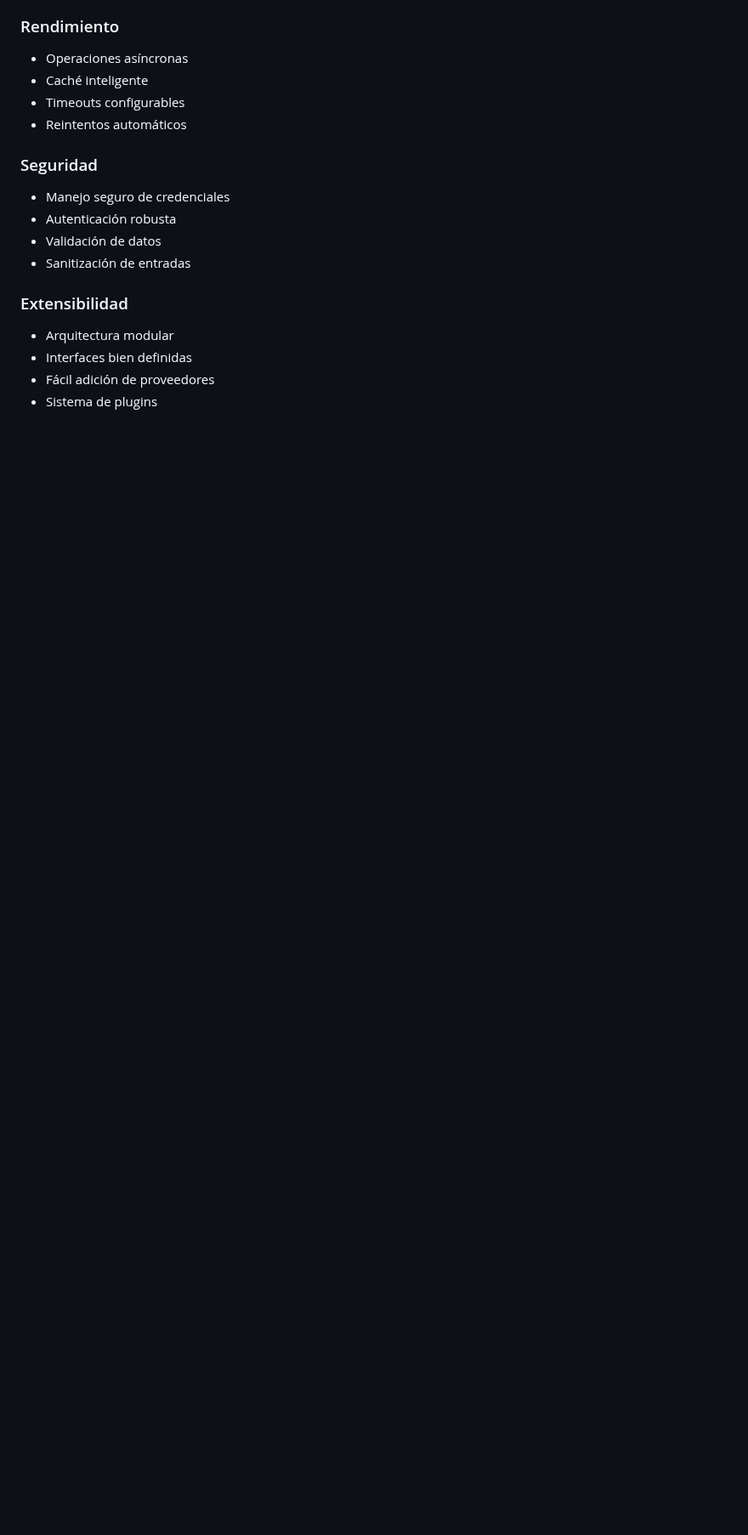
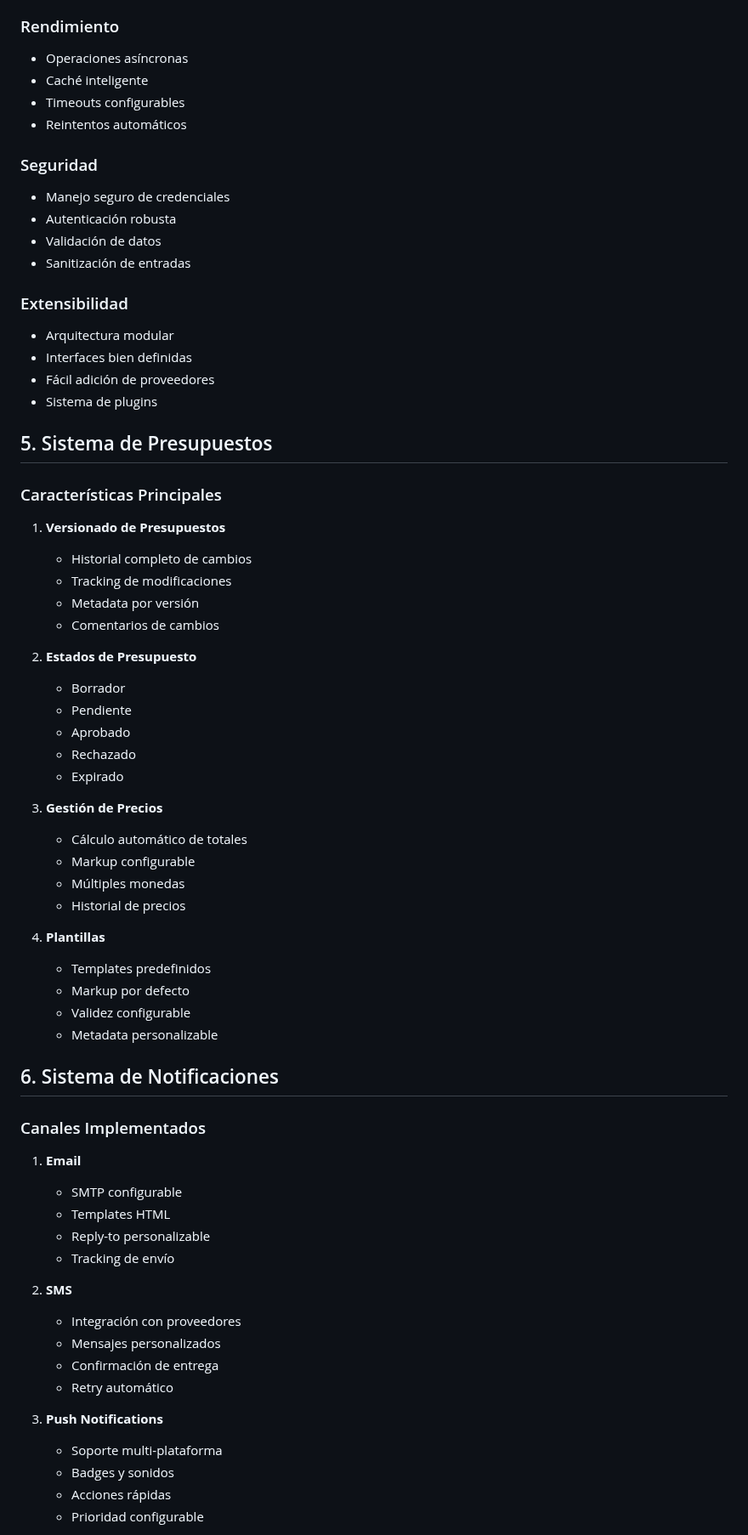
Before and after one commit to costarotela/TravelAgent, a Markdown page: docs/FUNCIONALIDADES.md, the part around one of its changes. Shown at 85% size. Drawn GitHub-style; blank space fills up the shorter version.

Commit message:
docs: actualizar documentación con nuevas funcionalidades
- Agregar sistema de presupuestos
- Agregar sistema de notificaciones
- Agregar sistema de reportes
- Actualizar características técnicas

```diff
--- a/docs/FUNCIONALIDADES.md
+++ b/docs/FUNCIONALIDADES.md
@@ -148,3 +148,53 @@
 - Interfaces bien definidas
 - Fácil adición de proveedores
 - Sistema de plugins
+
+## 5. Sistema de Presupuestos
+
+### Características Principales
+1. **Versionado de Presupuestos**
+   - Historial completo de cambios
+   - Tracking de modificaciones
+   - Metadata por versión
+   - Comentarios de cambios
+
+2. **Estados de Presupuesto**
+   - Borrador
+   - Pendiente
+   - Aprobado
+   - Rechazado
+   - Expirado
+
+3. **Gestión de Precios**
+   - Cálculo automático de totales
+   - Markup configurable
+   - Múltiples monedas
+   - Historial de precios
+
+4. **Plantillas**
+   - Templates predefinidos
+   - Markup por defecto
+   - Validez configurable
+   - Metadata personalizable
+
+## 6. Sistema de Notificaciones
+
+### Canales Implementados
+1. **Email**
+   - SMTP configurable
+   - Templates HTML
+   - Reply-to personalizable
+   - Tracking de envío
+
+2. **SMS**
+   - Integración con proveedores
+   - Mensajes personalizados
+   - Confirmación de entrega
+   - Retry automático
+
+3. **Push Notifications**
+   - Soporte multi-plataforma
+   - Badges y sonidos
+   - Acciones rápidas
+   - Prioridad configurable
+
```
Also changed, not shown: other parts of docs/FUNCIONALIDADES.md (+127 -0 lines).
